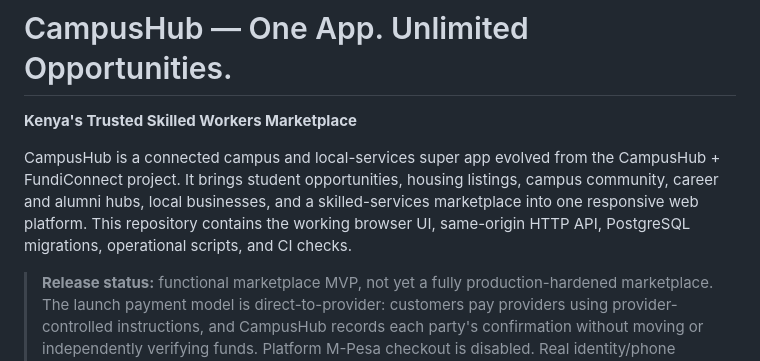
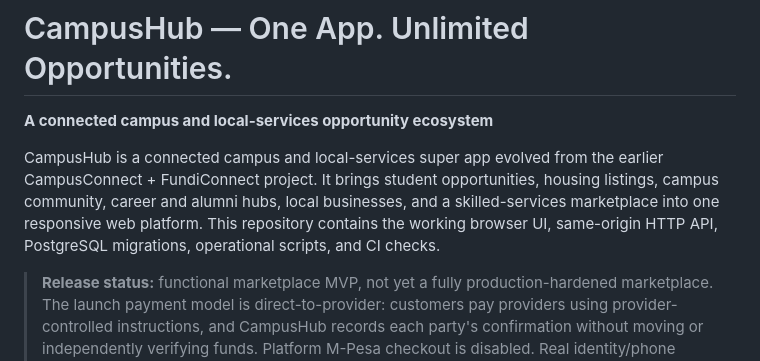
Before and after one commit to deontelik-lang/kyu-programming-projects, a Markdown page: fundiconnect-pro/README.md, the part around the change. GitHub-like rendering.

Commit message:
Clarify CampusHub product positioning and origin

```diff
--- a/fundiconnect-pro/README.md
+++ b/fundiconnect-pro/README.md
@@ -1,8 +1,8 @@
 # CampusHub — One App. Unlimited Opportunities.
 
-**Kenya's Trusted Skilled Workers Marketplace**
+**A connected campus and local-services opportunity ecosystem**
 
-CampusHub is a connected campus and local-services super app evolved from the CampusHub + FundiConnect project. It brings student opportunities, housing listings, campus community, career and alumni hubs, local businesses, and a skilled-services marketplace into one responsive web platform. This repository contains the working browser UI, same-origin HTTP API, PostgreSQL migrations, operational scripts, and CI checks.
+CampusHub is a connected campus and local-services super app evolved from the earlier CampusConnect + FundiConnect project. It brings student opportunities, housing listings, campus community, career and alumni hubs, local businesses, and a skilled-services marketplace into one responsive web platform. This repository contains the working browser UI, same-origin HTTP API, PostgreSQL migrations, operational scripts, and CI checks.
 
 > **Release status:** functional marketplace MVP, not yet a fully production-hardened marketplace. The launch payment model is direct-to-provider: customers pay providers using provider-controlled instructions, and CampusHub records each party's confirmation without moving or independently verifying funds. Platform M-Pesa checkout is disabled. Real identity/phone verification, SMS OTP, email verification and live dispatch remain unconnected.
 
```
